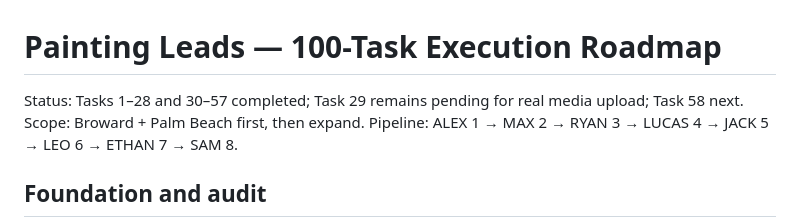
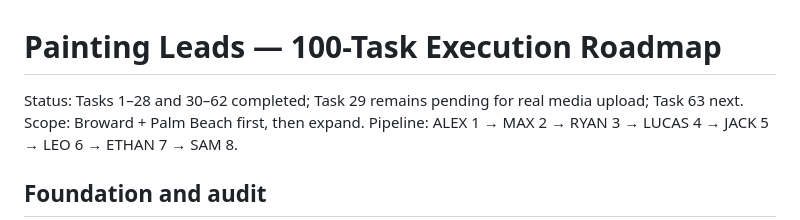
Before and after one commit to k924hjhhhh-spec/Pating-leads-project, a Markdown page: docs/PAINTING_LEADS_100_TASKS.md, the part around one of its changes. Rendered like a GitHub page.

```diff
--- a/docs/PAINTING_LEADS_100_TASKS.md
+++ b/docs/PAINTING_LEADS_100_TASKS.md
@@ -1,6 +1,6 @@
 # Painting Leads — 100-Task Execution Roadmap
 
-Status: Tasks 1–28 and 30–57 completed; Task 29 remains pending for real media upload; Task 58 next.
+Status: Tasks 1–28 and 30–62 completed; Task 29 remains pending for real media upload; Task 63 next.
 Scope: Broward + Palm Beach first, then expand. Pipeline: ALEX 1 → MAX 2 → RYAN 3 → LUCAS 4 → JACK 5 → LEO 6 → ETHAN 7 → SAM 8.
 
 ## Foundation and audit
```
Also changed, not shown: other parts of docs/PAINTING_LEADS_100_TASKS.md (+5 -5 lines).
